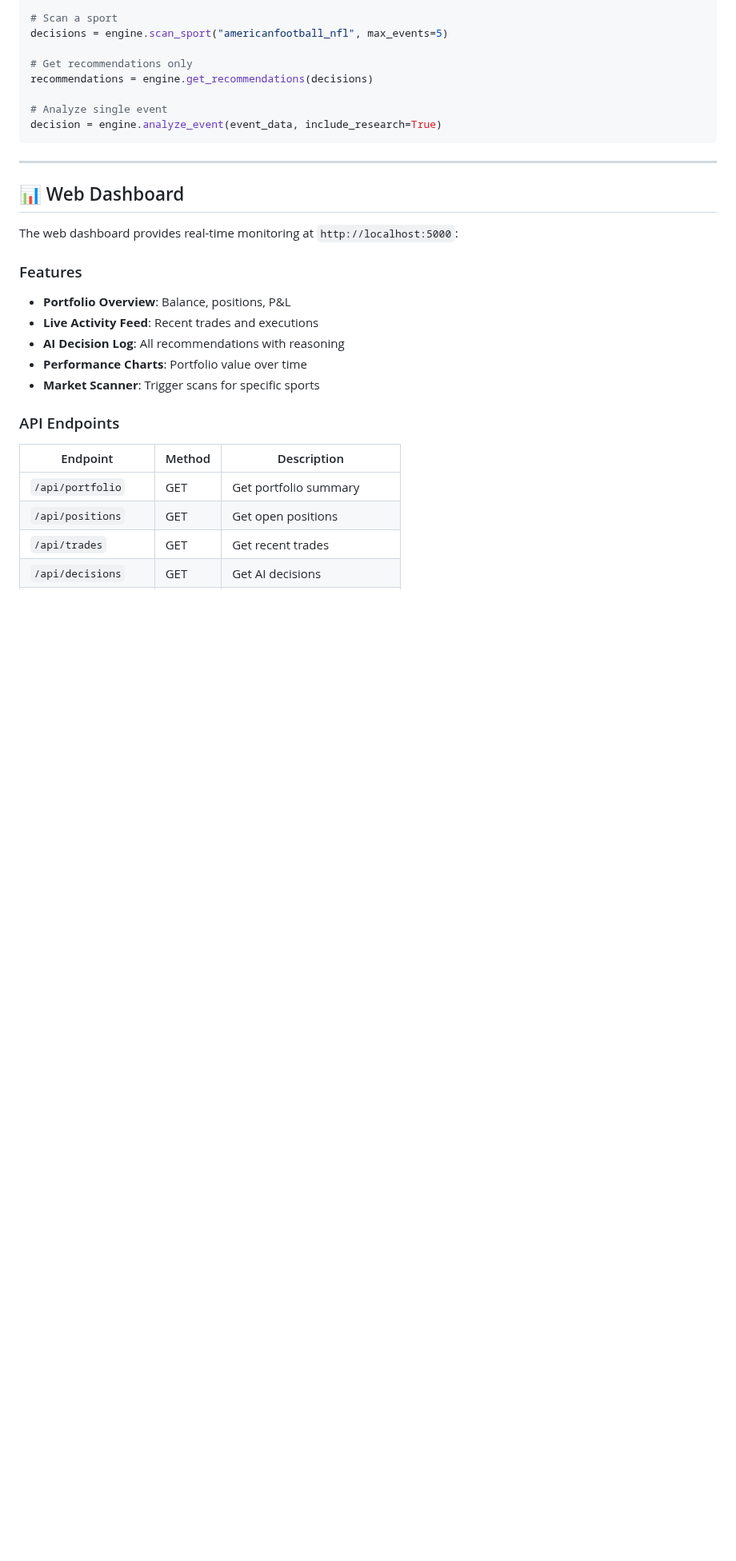
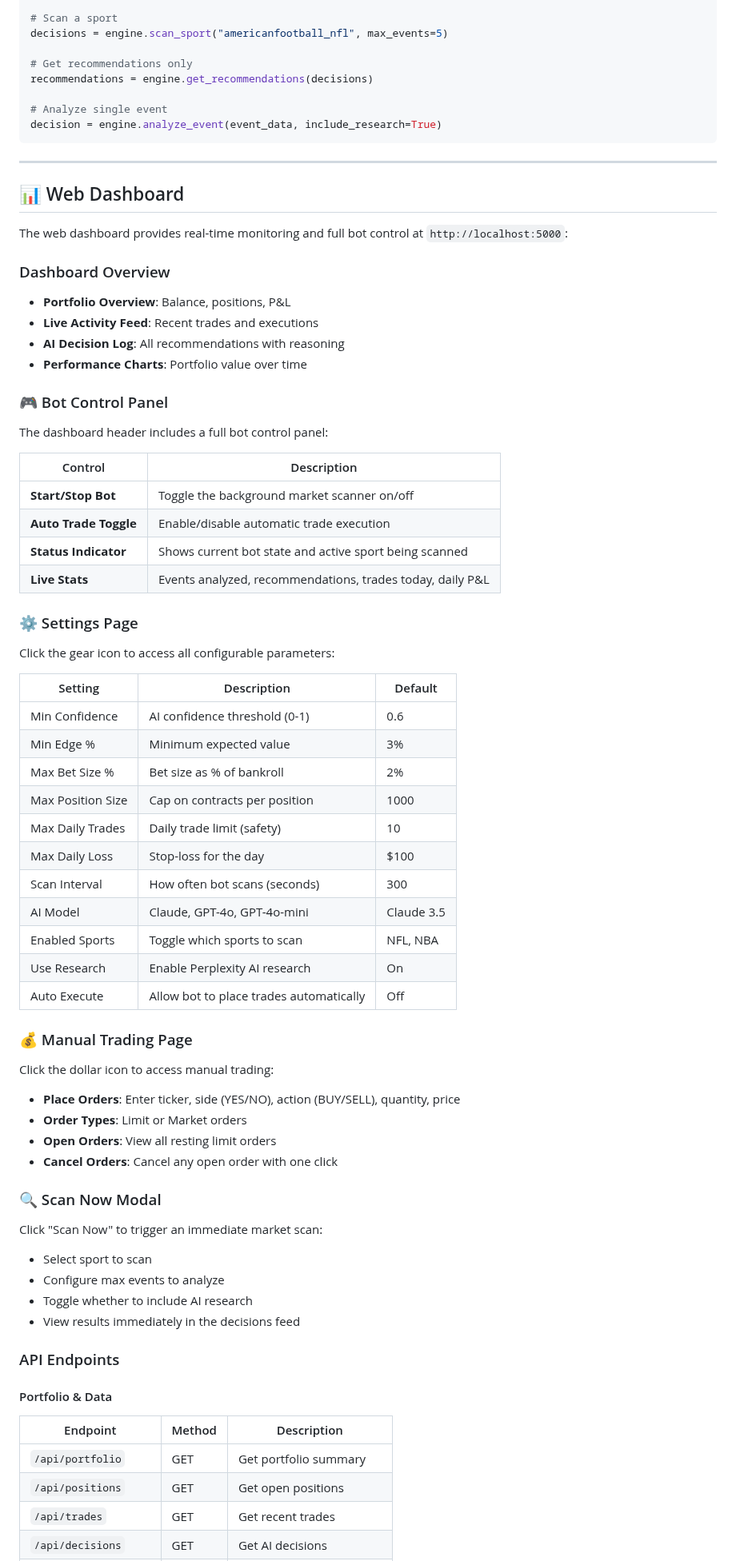
Before and after one commit to Mattssn/ProjectBroke, a Markdown page: README.md, the part around one of its changes. Shown at 80% size. Drawn GitHub-style; blank space fills up the shorter version.

```diff
--- a/README.md
+++ b/README.md
@@ -337,18 +345,65 @@ decision = engine.analyze_event(event_data, include_research=True)
 
 ## 📊 Web Dashboard
 
-The web dashboard provides real-time monitoring at `http://localhost:5000`:
+The web dashboard provides real-time monitoring and full bot control at `http://localhost:5000`:
 
-### Features
+### Dashboard Overview
 
 - **Portfolio Overview**: Balance, positions, P&L
 - **Live Activity Feed**: Recent trades and executions
 - **AI Decision Log**: All recommendations with reasoning
 - **Performance Charts**: Portfolio value over time
-- **Market Scanner**: Trigger scans for specific sports
+
+### 🎮 Bot Control Panel
+
+The dashboard header includes a full bot control panel:
+
+| Control | Description |
+|---------|-------------|
+| **Start/Stop Bot** | Toggle the background market scanner on/off |
+| **Auto Trade Toggle** | Enable/disable automatic trade execution |
+| **Status Indicator** | Shows current bot state and active sport being scanned |
+| **Live Stats** | Events analyzed, recommendations, trades today, daily P&L |
+
+### ⚙️ Settings Page
+
+Click the gear icon to access all configurable parameters:
+
+| Setting | Description | Default |
+|---------|-------------|---------|
+| Min Confidence | AI confidence threshold (0-1) | 0.6 |
+| Min Edge % | Minimum expected value | 3% |
+| Max Bet Size % | Bet size as % of bankroll | 2% |
+| Max Position Size | Cap on contracts per position | 1000 |
+| Max Daily Trades | Daily trade limit (safety) | 10 |
+| Max Daily Loss | Stop-loss for the day | $100 |
+| Scan Interval | How often bot scans (seconds) | 300 |
+| AI Model | Claude, GPT-4o, GPT-4o-mini | Claude 3.5 |
+| Enabled Sports | Toggle which sports to scan | NFL, NBA |
+| Use Research | Enable Perplexity AI research | On |
+| Auto Execute | Allow bot to place trades automatically | Off |
+
+### 💰 Manual Trading Page
+
+Click the dollar icon to access manual trading:
+
+- **Place Orders**: Enter ticker, side (YES/NO), action (BUY/SELL), quantity, price
+- **Order Types**: Limit or Market orders
+- **Open Orders**: View all resting limit orders
+- **Cancel Orders**: Cancel any open order with one click
+
+### 🔍 Scan Now Modal
+
+Click "Scan Now" to trigger an immediate market scan:
+
+- Select sport to scan
+- Configure max events to analyze
+- Toggle whether to include AI research
+- View results immediately in the decisions feed
 
 ### API Endpoints
 
+#### Portfolio & Data
 | Endpoint | Method | Description |
 |----------|--------|-------------|
 | `/api/portfolio` | GET | Get portfolio summary |
```
Also changed, not shown: other parts of README.md (+46 -5 lines).
